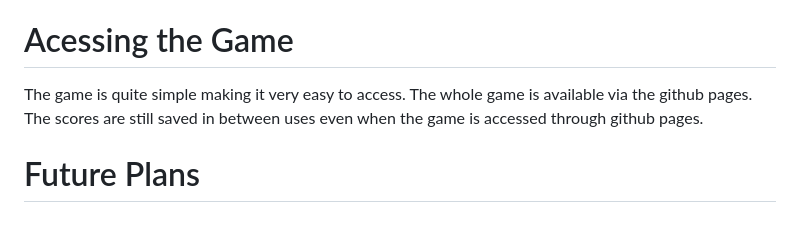
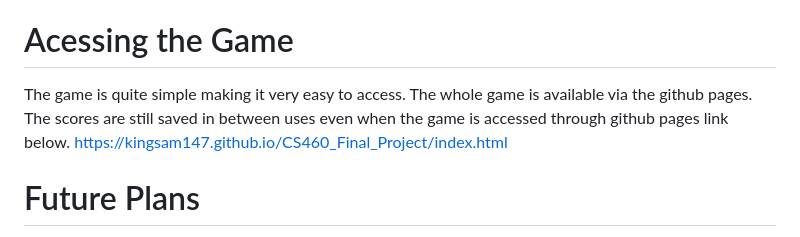
Before and after one commit to Kingsam147/CS460_Final_Project, a Markdown page: README.md, the part around the change. Rendered like a GitHub page.

```diff
--- a/README.md
+++ b/README.md
@@ -78,7 +78,8 @@ restart(): resets the score, attempts, timer, removes the you-win screen, and re
 startGame(): starts the game by starting the timer, unlocking the board and saving whatever the username the user put in (defaults to “username” if none)
 
 # Acessing the Game
-The game is quite simple making it very easy to access. The whole game is available via the github pages. The scores are still saved in between uses even when the game is accessed through github pages.
+The game is quite simple making it very easy to access. The whole game is available via the github pages. The scores are still saved in between uses even when the game is accessed through github pages link below.
+https://kingsam147.github.io/CS460_Final_Project/index.html
 
 # Future Plans
 There are a couple of ideas that I had to improve the game. For starters I was thinking of adding different game modes and/or difficulties. I could add an easy mode which would show all the card locations at the beggining before having the user match them; or even a hard mode which would double the amount of cards that the user has to match.
```
